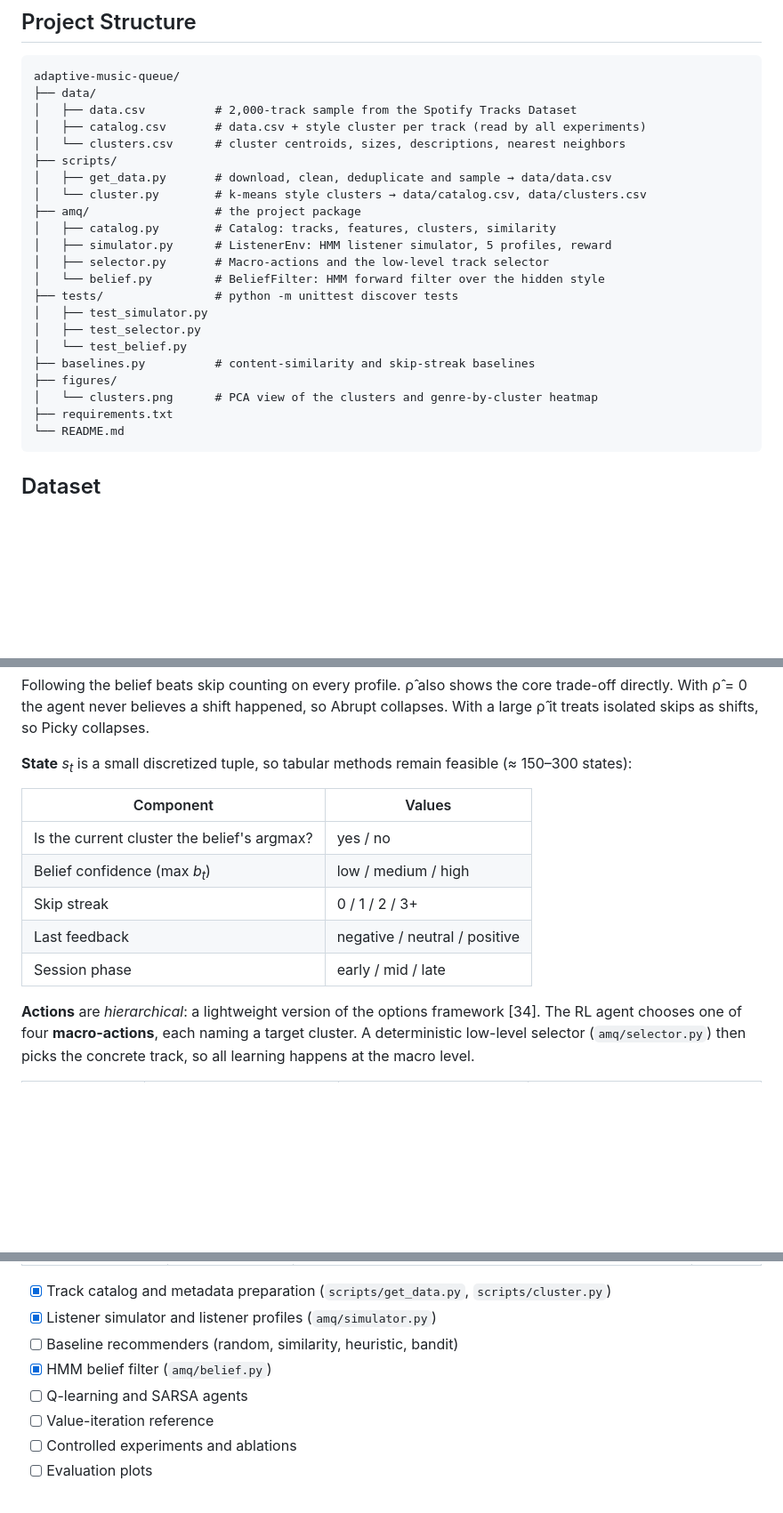
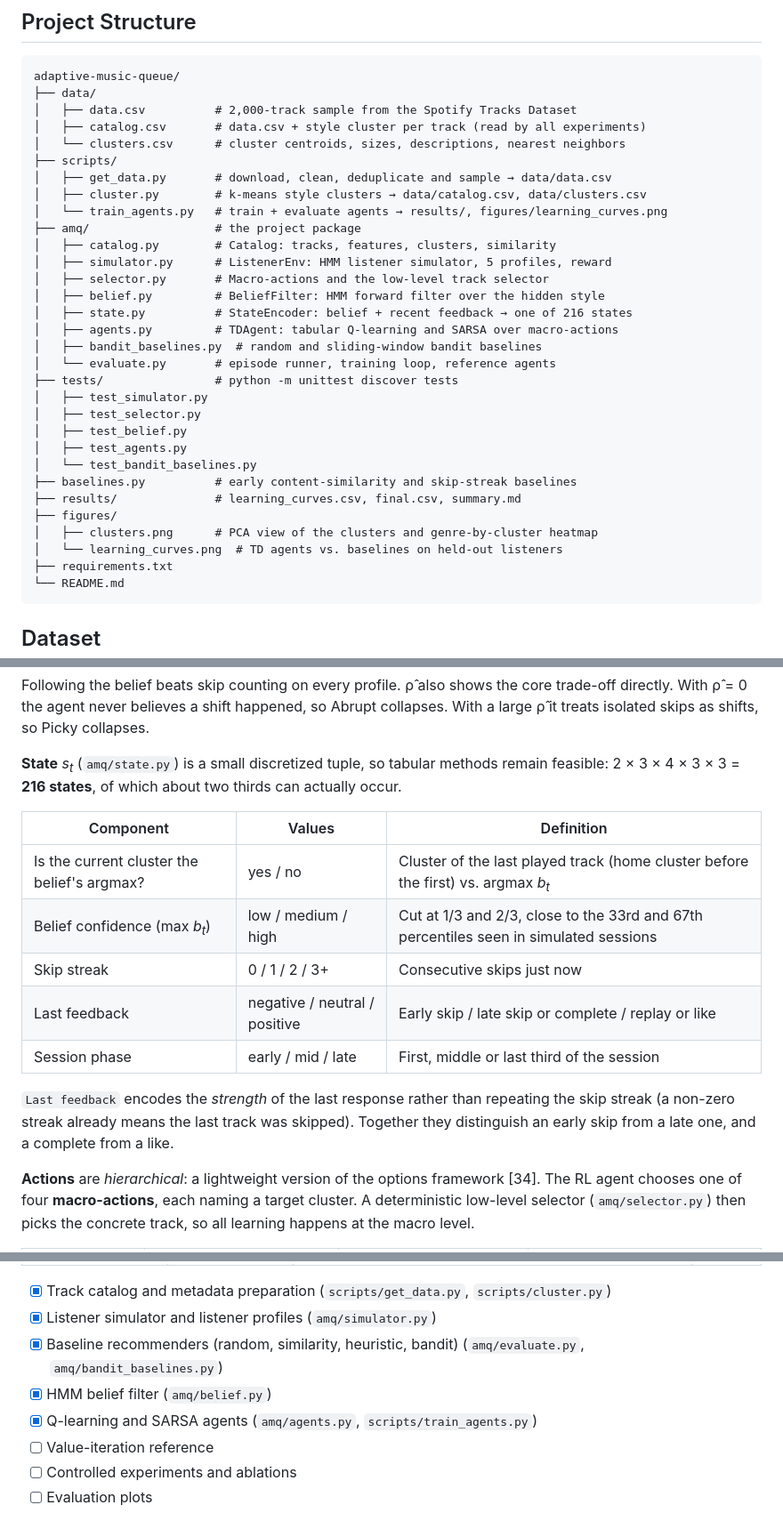
Before and after one commit to Trivedi-s/adaptive-music-queue, a Markdown page: README.md, 3 parts joined by grey strips. Shown at 89% size. Rendered like a GitHub page; blank space fills up the shorter version.

````diff
--- a/README.md
+++ b/README.md
@@ -144,19 +144,28 @@ adaptive-music-queue/
 │   └── clusters.csv      # cluster centroids, sizes, descriptions, nearest neighbors
 ├── scripts/
 │   ├── get_data.py       # download, clean, deduplicate and sample → data/data.csv
-│   └── cluster.py        # k-means style clusters → data/catalog.csv, data/clusters.csv
+│   ├── cluster.py        # k-means style clusters → data/catalog.csv, data/clusters.csv
+│   └── train_agents.py   # train + evaluate agents → results/, figures/learning_curves.png
 ├── amq/                  # the project package
 │   ├── catalog.py        # Catalog: tracks, features, clusters, similarity
 │   ├── simulator.py      # ListenerEnv: HMM listener simulator, 5 profiles, reward
 │   ├── selector.py       # Macro-actions and the low-level track selector
-│   └── belief.py         # BeliefFilter: HMM forward filter over the hidden style
+│   ├── belief.py         # BeliefFilter: HMM forward filter over the hidden style
+│   ├── state.py          # StateEncoder: belief + recent feedback → one of 216 states
+│   ├── agents.py         # TDAgent: tabular Q-learning and SARSA over macro-actions
+│   ├── bandit_baselines.py  # random and sliding-window bandit baselines
+│   └── evaluate.py       # episode runner, training loop, reference agents
 ├── tests/                # python -m unittest discover tests
 │   ├── test_simulator.py
 │   ├── test_selector.py
-│   └── test_belief.py
-├── baselines.py          # content-similarity and skip-streak baselines
+│   ├── test_belief.py
+│   ├── test_agents.py
+│   └── test_bandit_baselines.py
+├── baselines.py          # early content-similarity and skip-streak baselines
+├── results/              # learning_curves.csv, final.csv, summary.md
 ├── figures/
-│   └── clusters.png      # PCA view of the clusters and genre-by-cluster heatmap
+│   ├── clusters.png      # PCA view of the clusters and genre-by-cluster heatmap
+│   └── learning_curves.png  # TD agents vs. baselines on held-out listeners
 ├── requirements.txt
 └── README.md
 ```
@@ -265,15 +274,17 @@ The emission has the same form as the simulator's, but without the popularity, f
 
 Following the belief beats skip counting on every profile. ρ̂ also shows the core trade-off directly. With ρ̂ = 0 the agent never believes a shift happened, so Abrupt collapses. With a large ρ̂ it treats isolated skips as shifts, so Picky collapses.
 
-**State** *s<sub>t</sub>* is a small discretized tuple, so tabular methods remain feasible (≈ 150–300 states):
+**State** *s<sub>t</sub>* (`amq/state.py`) is a small discretized tuple, so tabular methods remain feasible: 2 × 3 × 4 × 3 × 3 = **216 states**, of which about two thirds can actually occur.
 
-| Component | Values |
-|---|---|
-| Is the current cluster the belief's argmax? | yes / no |
-| Belief confidence (max *b<sub>t</sub>*) | low / medium / high |
-| Skip streak | 0 / 1 / 2 / 3+ |
-| Last feedback | negative / neutral / positive |
-| Session phase | early / mid / late |
+| Component | Values | Definition |
+|---|---|---|
+| Is the current cluster the belief's argmax? | yes / no | Cluster of the last played track (home cluster before the first) vs. argmax *b<sub>t</sub>* |
+| Belief confidence (max *b<sub>t</sub>*) | low / medium / high | Cut at 1/3 and 2/3, close to the 33rd and 67th percentiles seen in simulated sessions |
+| Skip streak | 0 / 1 / 2 / 3+ | Consecutive skips just now |
+| Last feedback | negative / neutral / positive | Early skip / late skip or complete / replay or like |
+| Session phase | early / mid / late | First, middle or last third of the session |
+
+`Last feedback` encodes the *strength* of the last response rather than repeating the skip streak (a non-zero streak already means the last track was skipped). Together they distinguish an early skip from a late one, and a complete from a like.
 
 **Actions** are *hierarchical*: a lightweight version of the options framework [34]. The RL agent chooses one of four **macro-actions**, each naming a target cluster. A deterministic low-level selector (`amq/selector.py`) then picks the concrete track, so all learning happens at the macro level.
 
@@ -366,9 +407,9 @@ The schedule is anchored to the course deadlines: Check-in 2 on **Nov 20** and t
 
 - [x] Track catalog and metadata preparation (`scripts/get_data.py`, `scripts/cluster.py`)
 - [x] Listener simulator and listener profiles (`amq/simulator.py`)
-- [ ] Baseline recommenders (random, similarity, heuristic, bandit)
+- [x] Baseline recommenders (random, similarity, heuristic, bandit) (`amq/evaluate.py`, `amq/bandit_baselines.py`)
 - [x] HMM belief filter (`amq/belief.py`)
-- [ ] Q-learning and SARSA agents
+- [x] Q-learning and SARSA agents (`amq/agents.py`, `scripts/train_agents.py`)
 - [ ] Value-iteration reference
 - [ ] Controlled experiments and ablations
 - [ ] Evaluation plots
````
Also changed, not shown: other parts of README.md (+30 -0 lines), results/summary.md (added, +13 -0 lines), figures/learning_curves.png (added), 8 other files.
